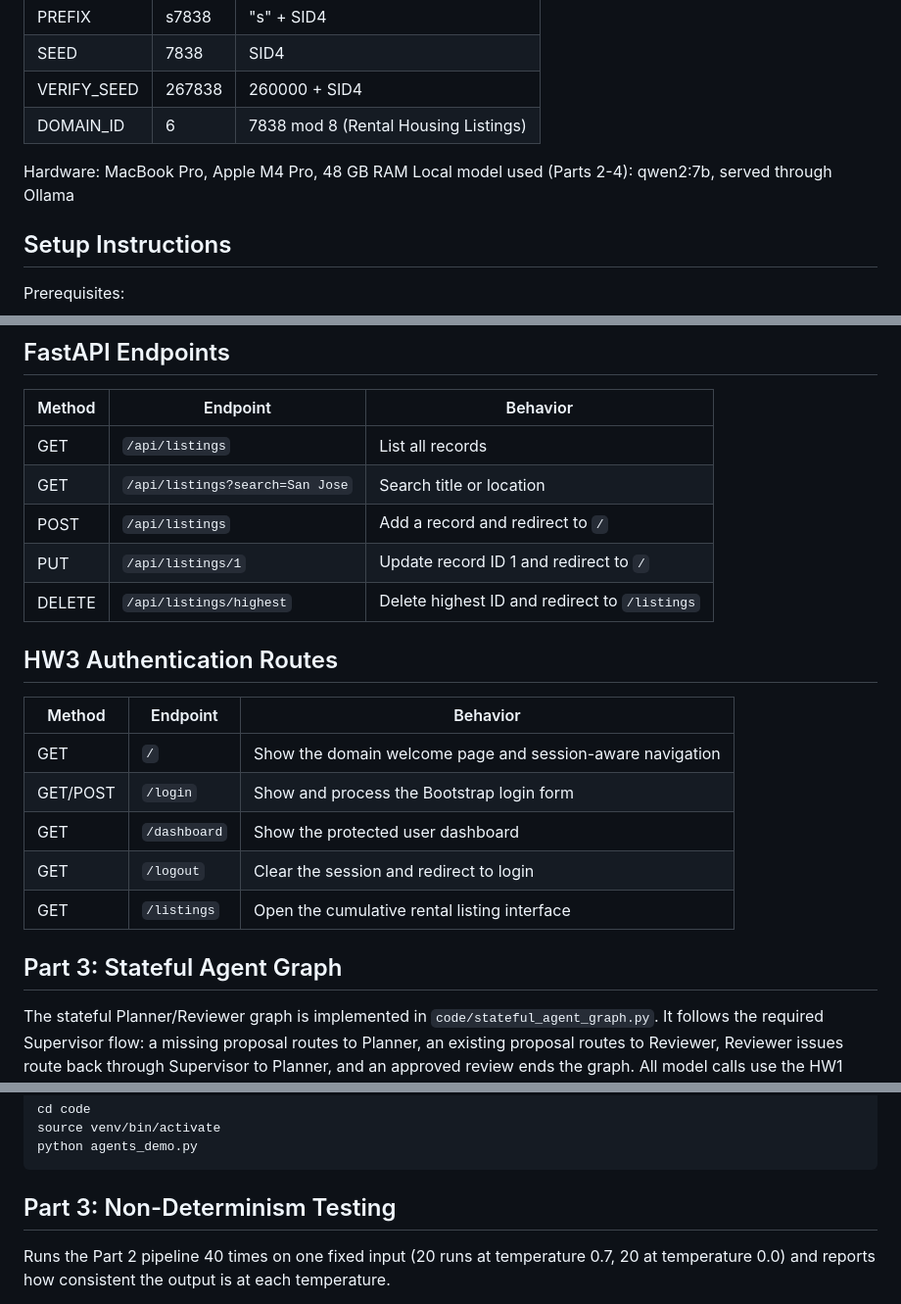
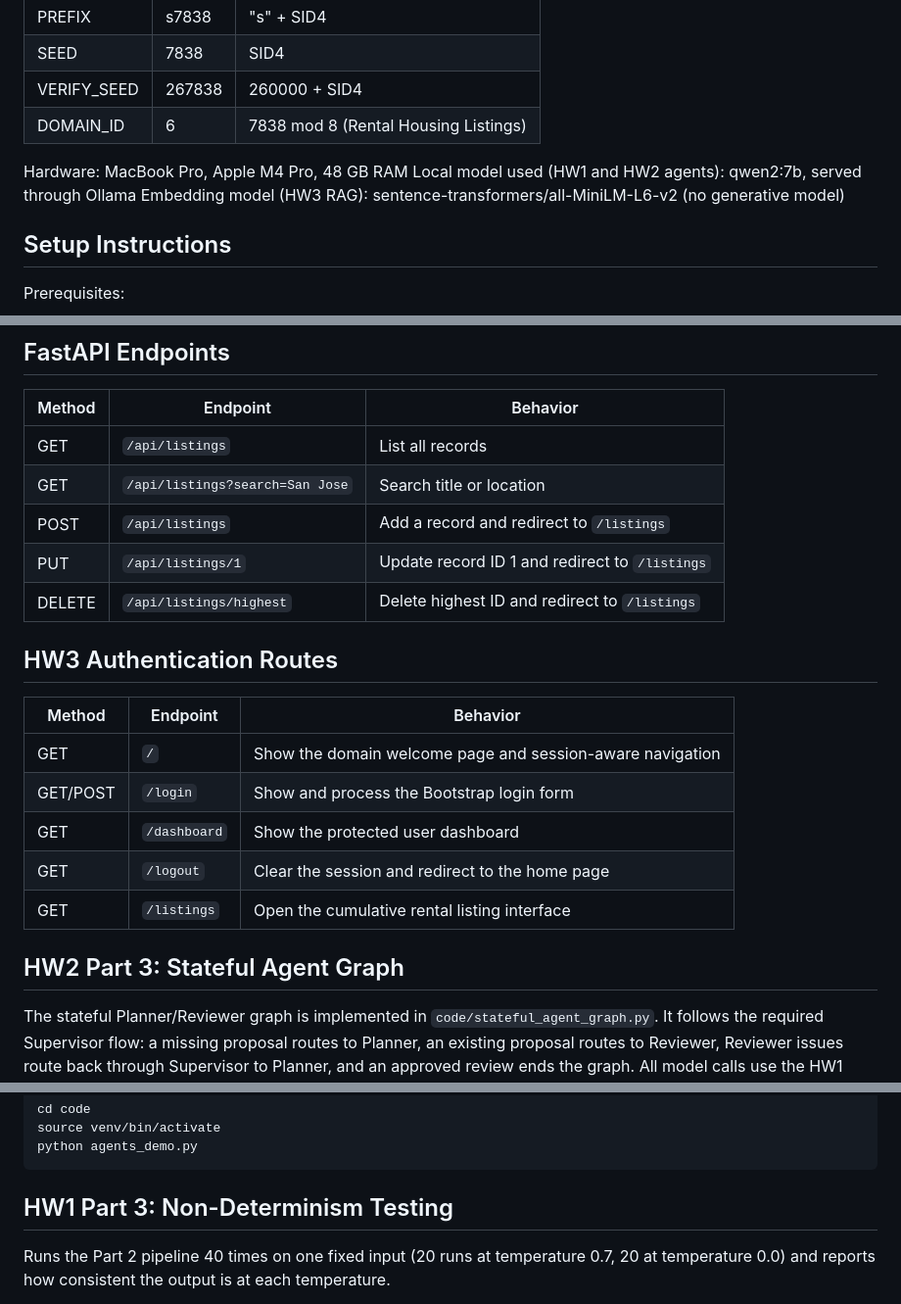
Before and after one commit to akankshashuklaWork/data260-7838, a Markdown page: README.md, 3 parts joined by grey strips. Shown at 98% size. Rendered like a GitHub page.

````diff
--- a/README.md
+++ b/README.md
@@ -14,7 +14,8 @@ Rental Housing Listings - Akanksha Shukla
 | DOMAIN_ID | 6 | 7838 mod 8 (Rental Housing Listings) |
 
 Hardware: MacBook Pro, Apple M4 Pro, 48 GB RAM
-Local model used (Parts 2-4): qwen2:7b, served through Ollama
+Local model used (HW1 and HW2 agents): qwen2:7b, served through Ollama
+Embedding model (HW3 RAG): sentence-transformers/all-MiniLM-L6-v2 (no generative model)
 
 ## Setup Instructions
 
@@ -84,8 +85,8 @@ Open http://localhost:8638 in a browser.
 |---|---|---|
 | GET | `/api/listings` | List all records |
 | GET | `/api/listings?search=San Jose` | Search title or location |
-| POST | `/api/listings` | Add a record and redirect to `/` |
-| PUT | `/api/listings/1` | Update record ID 1 and redirect to `/` |
+| POST | `/api/listings` | Add a record and redirect to `/listings` |
+| PUT | `/api/listings/1` | Update record ID 1 and redirect to `/listings` |
 | DELETE | `/api/listings/highest` | Delete highest ID and redirect to `/listings` |
 
 ## HW3 Authentication Routes
@@ -95,10 +96,10 @@ Open http://localhost:8638 in a browser.
 | GET | `/` | Show the domain welcome page and session-aware navigation |
 | GET/POST | `/login` | Show and process the Bootstrap login form |
 | GET | `/dashboard` | Show the protected user dashboard |
-| GET | `/logout` | Clear the session and redirect to login |
+| GET | `/logout` | Clear the session and redirect to the home page |
 | GET | `/listings` | Open the cumulative rental listing interface |
 
-## Part 3: Stateful Agent Graph
+## HW2 Part 3: Stateful Agent Graph
 
 The stateful Planner/Reviewer graph is implemented in `code/stateful_agent_graph.py`.
 It follows the required Supervisor flow: a missing proposal routes to Planner, an
@@ -132,7 +133,7 @@ source venv/bin/activate
 python agents_demo.py
 ```
 
-## Part 3: Non-Determinism Testing
+## HW1 Part 3: Non-Determinism Testing
 
 Runs the Part 2 pipeline 40 times on one fixed input (20 runs at temperature 0.7, 20 at temperature 0.0) and reports how consistent the output is at each temperature.
 
````
Also changed, not shown: other parts of README.md (+39 -4 lines).
